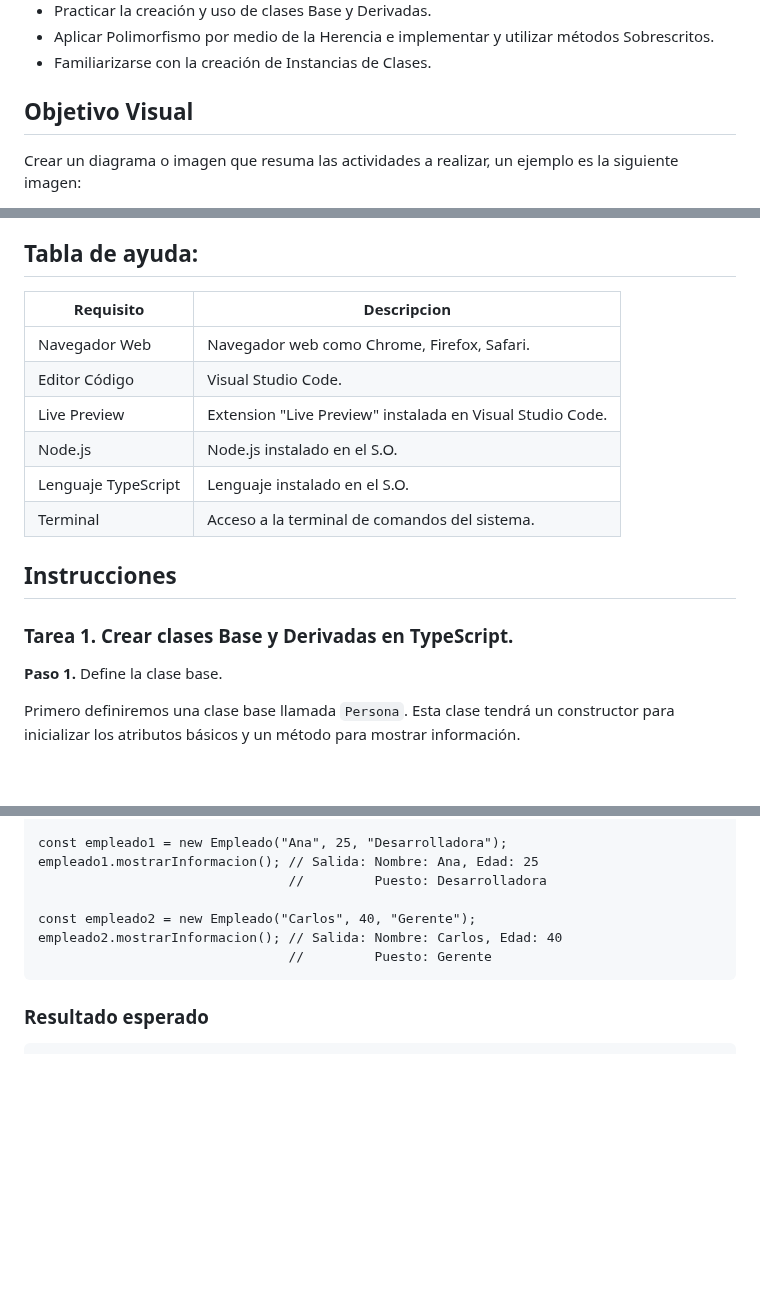
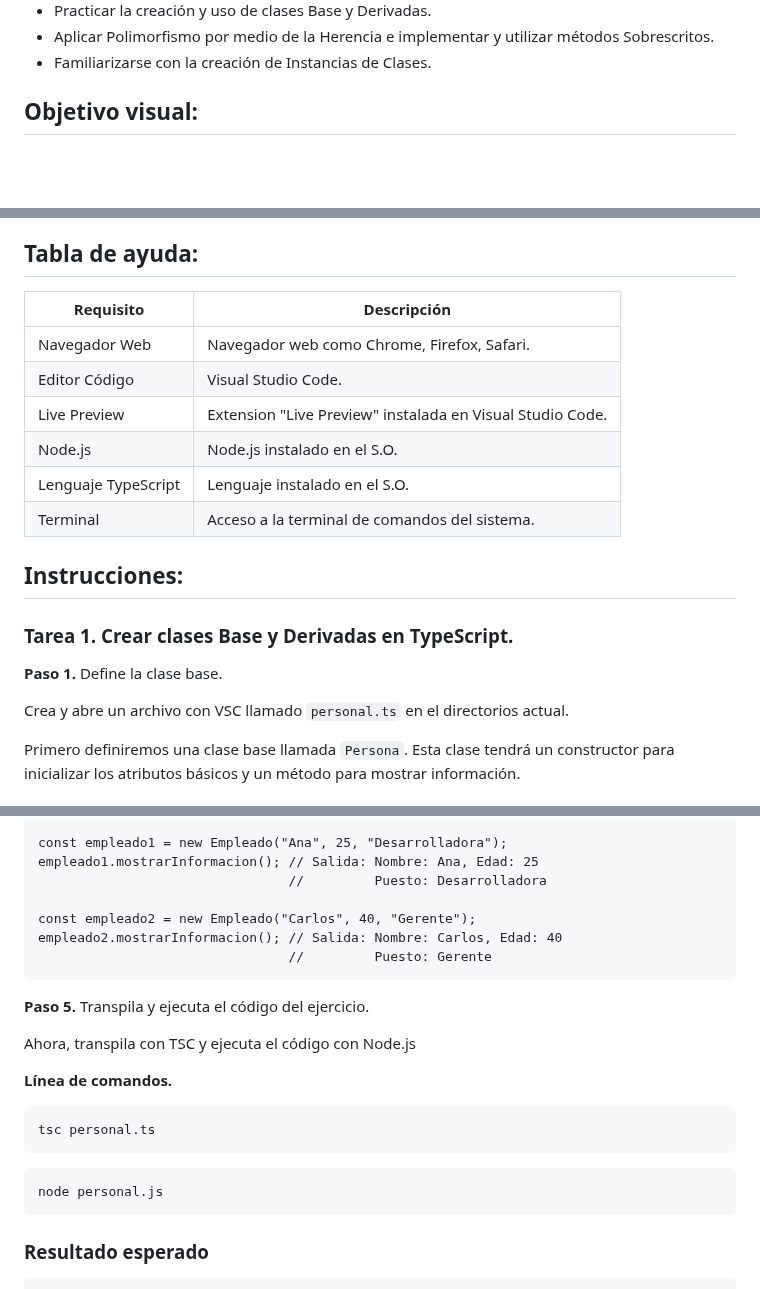
Before and after one commit to Netec-Mx/POO-JScript-HTML-CSS3, a Markdown page: ApéndiceA/README.md, 3 parts joined by grey strips. GitHub-like rendering; blank space fills up the shorter version.

````diff
--- a/ApéndiceA/README.md
+++ b/ApéndiceA/README.md
@@ -9,6 +9,5 @@ Al finalizar la práctica, serás capaz de:
 - Familiarizarse con la creación de Instancias de Clases.
 
 
-## Objetivo Visual
-Crear un diagrama o imagen que resuma las actividades a realizar, un ejemplo es la siguiente imagen:
+## Objetivo visual:
 
@@ -18,7 +17,7 @@ Crear un diagrama o imagen que resuma las actividades a realizar, un ejemplo es
 - 60 minutos.
 
 ## Tabla de ayuda:
-| Requisito | Descripcion|
+| Requisito | Descripción|
 | --- | --- |
 | Navegador Web | Navegador web como Chrome, Firefox, Safari. |
 | Editor Código | Visual Studio Code. |
@@ -27,10 +26,12 @@ Crear un diagrama o imagen que resuma las actividades a realizar, un ejemplo es
 | Lenguaje TypeScript | Lenguaje instalado en el S.O.|
 | Terminal | Acceso a la terminal de comandos del sistema. |
 
-## Instrucciones
+## Instrucciones:
 
 ### Tarea 1. Crear clases Base y Derivadas en TypeScript.
 **Paso 1.** Define la clase base.
+
+Crea y abre un archivo con VSC llamado `personal.ts` en el directorios actual.
 
 Primero definiremos una clase base llamada `Persona`. Esta clase tendrá un constructor para inicializar los atributos básicos y un método para mostrar información.
 
@@ -192,6 +195,20 @@ empleado2.mostrarInformacion(); // Salida: Nombre: Carlos, Edad: 40
                                 //         Puesto: Gerente
 ```
 
+**Paso 5.** Transpila y ejecuta el código del ejercicio.
+
+Ahora, transpila con TSC y ejecuta el código con Node.js
+
+**Línea de comandos.**
+
+```
+tsc personal.ts
+```
+
+```
+node personal.js
+```
+
 ### Resultado esperado
 
     Salida:
````
Also changed, not shown: other parts of ApéndiceA/README.md (+3 -1 lines).
